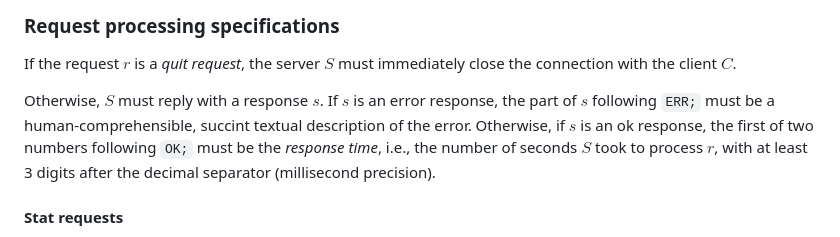
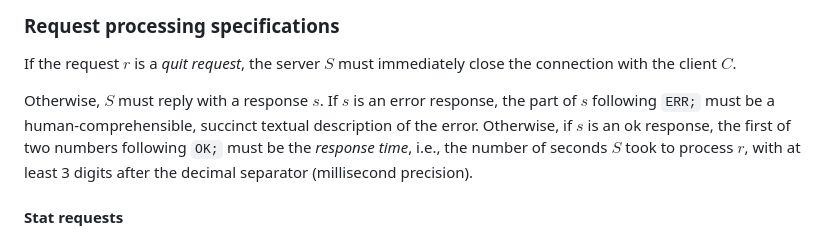
Before and after one commit to enricolacchin/Computer-Engineering-UNITS, a Markdown page: Final_Project/Readme.md, the part around one of its changes. Rendered like a GitHub page.

```diff
--- a/Final Project/Readme.md
+++ b/Final_Project/Readme.md
@@ -158,7 +158,7 @@ where `[^;]*` does not include new line characters.
 If the request $r$ is a *quit request*, the server $S$ must immediately close the connection with the client $C$.
 
 Otherwise, $S$ must reply with a response $s$.
-If $s$ is an error response, the part of $s$ following `ERR;` must be a human-comprehensible, succint textual
+If $s$ is an error response, the part of $s$ following `ERR;` must be a human-comprehensible, succinct textual
 description of the error.
 Otherwise, if $s$ is an ok response, the first of two numbers following `OK;` must be the *response time*, i.e., the
 number of seconds $S$ took to process $r$, with at least 3 digits after the decimal separator (millisecond precision).
```
Also changed, not shown: other parts of Final_Project/Readme.md (+1 -2 lines).
